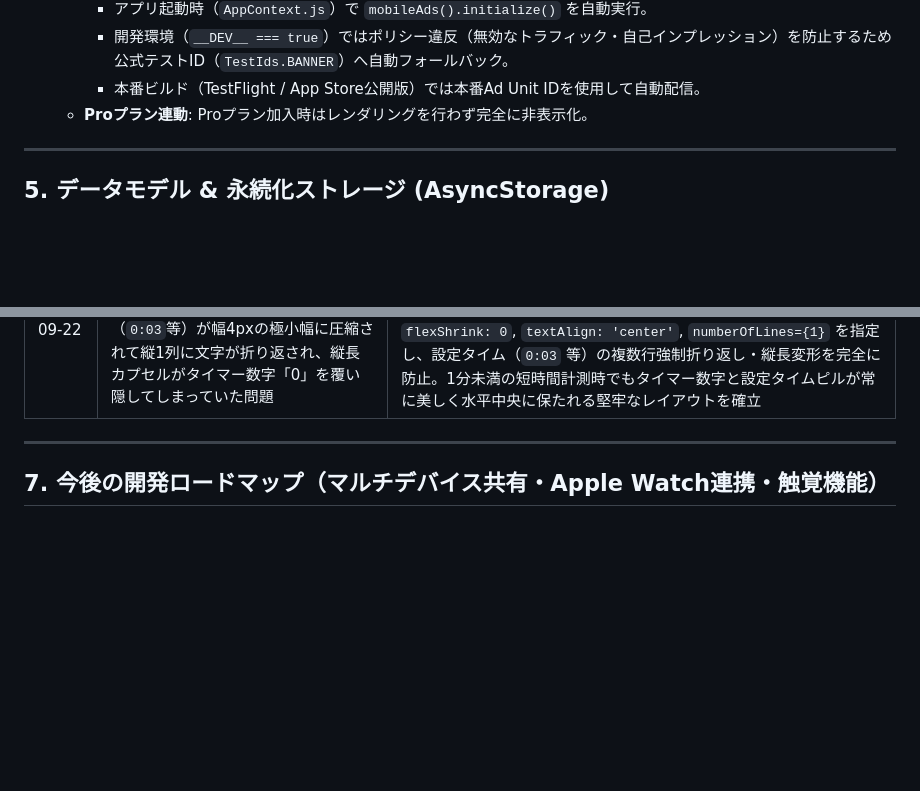
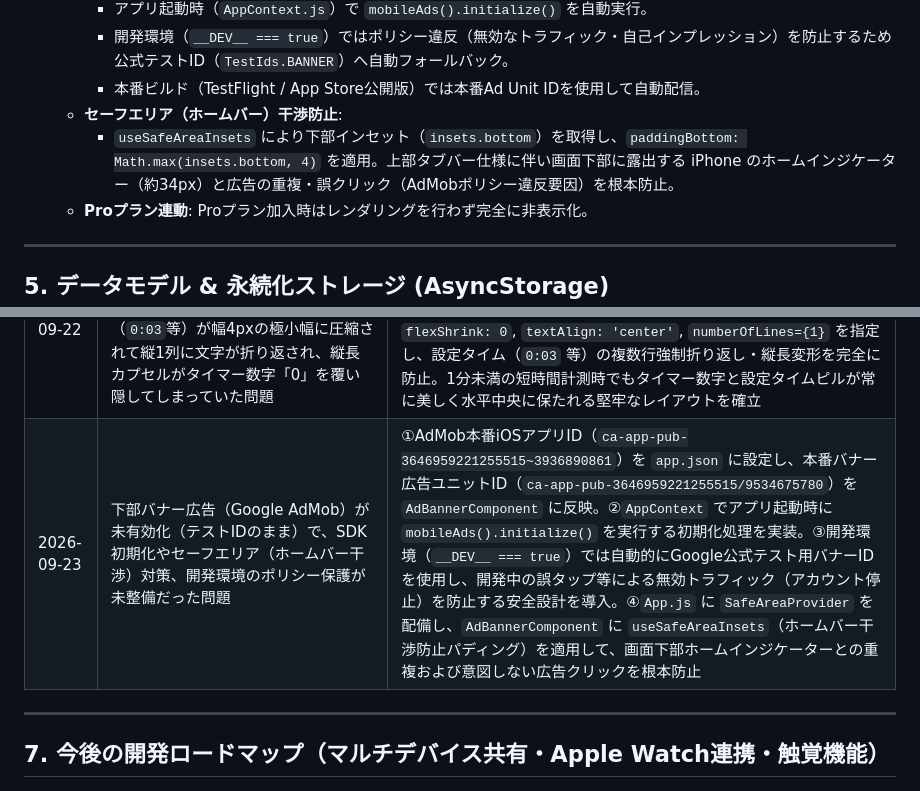
Before and after one commit to yatto-taguchi/AssistTimer, a Markdown page: SPECIFICATION.md, 2 parts joined by grey strips. Rendered like a GitHub page; blank space fills up the shorter version.

Commit message:
docs(spec): Google AdMob本番有効化、SDK初期化、セーフエリア対応（ホームバー干渉防止）の仕様追記および変更履歴の更新

```diff
--- a/SPECIFICATION.md
+++ b/SPECIFICATION.md
@@ -329,6 +329,8 @@
      - アプリ起動時（`AppContext.js`）で `mobileAds().initialize()` を自動実行。
      - 開発環境（`__DEV__ === true`）ではポリシー違反（無効なトラフィック・自己インプレッション）を防止するため公式テストID（`TestIds.BANNER`）へ自動フォールバック。
      - 本番ビルド（TestFlight / App Store公開版）では本番Ad Unit IDを使用して自動配信。
+   - **セーフエリア（ホームバー）干渉防止**:
+     - `useSafeAreaInsets` により下部インセット（`insets.bottom`）を取得し、`paddingBottom: Math.max(insets.bottom, 4)` を適用。上部タブバー仕様に伴い画面下部に露出する iPhone のホームインジケーター（約34px）と広告の重複・誤クリック（AdMobポリシー違反要因）を根本防止。
    - **Proプラン連動**: Proプラン加入時はレンダリングを行わず完全に非表示化。
 
 ---
@@ -474,6 +476,7 @@ interface RecordItem {
 | 2026-09-22 | 設定画面で「練習統計サマリー」をOFFにした際、動的シフトおよび上部コンテナの中央揃えによる重心変動でインジケーターやボタン群、クイックアクセスバー等の位置が上にズレて詰まっていた問題、およびパーツ表示切替時の位置固定要望 | ①インジケーター位置（`contentTopShift = 45`）および下部操作ボタン群位置（`controlsTopShift = 27`）を `isHomeStatsEnabled` に依存しない完全固定値に設定。②上部コンテナ（`topBalanceContainer`）を上端揃え（`justifyContent: 'flex-start'`）に変更し、サマリーの有無（ON/OFF）による重心変動・上部パーツの位置ズレを完全排除。上側配置基準を `top: -10`（サマリーOFF時および折りたたみ時で完全一致）とし、アコーディオン展開時のみ上へスライド（`top: -36`）して高さを吸収。③プログレスリングON/OFF（280x280固定枠）、目標タイム印字ON/OFF（絶対配置）、下部アクションボタン出現（固定枠確保）と合わせ、あらゆるパーツの表示/非表示を切り替えても他パーツが1pxも動かない完全固定レイアウトを確立 |
 | 2026-09-22 | ホーム画面のクイック操作ボタン（準備・アップ・音声・アラーム・エコの5種）を表示/非表示にする設定がなく、非表示にした際にも他の要素（ジャンルバッジや統計サマリー、タイマー円、ボタン群）の位置がズレないようにしたい要望 | ①`AppContext` に `isQuickAccessBarEnabled`（初期値 `true`）およびAsyncStorage永続化トグル関数 `toggleQuickAccessBar` を新設。②`SettingsScreen` の通常モード・エコモード両アコーディオン内に「クイック操作ボタン（5種）を表示」スイッチを追加（サマリーバッジのカウントにも連動）。③`HomeScreen` にてOFF時は同寸（`height: 47`）の透明プレースホルダー領域（`quickAccessBarPlaceholder`）を配置し、クイック操作ボタンのON/OFFにかかわらず、ジャンルバッジ・統計サマリー・タイマー円・下部操作ボタン群の全位置が1pxも動かない完全位置固定レイアウトを実現 |
 | 2026-09-22 | タイマーを1分未満（3秒や0秒等）に設定または経過した際、タイマー数字が「0」等の1文字（幅約28px）に縮小し、直下の設定タイムカプセル（`0:03`等）が幅4pxの極小幅に圧縮されて縦1列に文字が折り返され、縦長カプセルがタイマー数字「0」を覆い隠してしまっていた問題 | ①タイマー数字親コンテナ（`timeTextContainer`）に `minWidth: 200` を付与し、数字が1文字（1桁秒や0秒）になってもコンテナが極端に縮小しないよう保護。②設定タイムピル（`targetTimePill`）に `alignSelf: 'center'`、テキスト（`targetTimePillText`）に `flexShrink: 0`, `textAlign: 'center'`, `numberOfLines={1}` を指定し、設定タイム（`0:03` 等）の複数行強制折り返し・縦長変形を完全に防止。1分未満の短時間計測時でもタイマー数字と設定タイムピルが常に美しく水平中央に保たれる堅牢なレイアウトを確立 |
+| 2026-09-23 | 下部バナー広告（Google AdMob）が未有効化（テストIDのまま）で、SDK初期化やセーフエリア（ホームバー干渉）対策、開発環境のポリシー保護が未整備だった問題 | ①AdMob本番iOSアプリID（`ca-app-pub-3646959221255515~3936890861`）を `app.json` に設定し、本番バナー広告ユニットID（`ca-app-pub-3646959221255515/9534675780`）を `AdBannerComponent` に反映。②`AppContext` でアプリ起動時に `mobileAds().initialize()` を実行する初期化処理を実装。③開発環境（`__DEV__ === true`）では自動的にGoogle公式テスト用バナーIDを使用し、開発中の誤タップ等による無効トラフィック（アカウント停止）を防止する安全設計を導入。④`App.js` に `SafeAreaProvider` を配備し、`AdBannerComponent` に `useSafeAreaInsets`（ホームバー干渉防止パディング）を適用して、画面下部ホームインジケーターとの重複および意図しない広告クリックを根本防止 |
 
 ---
 
```
